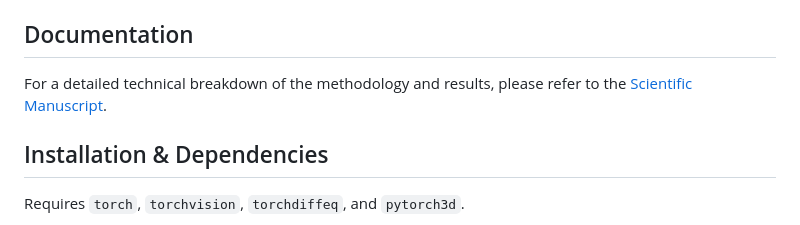
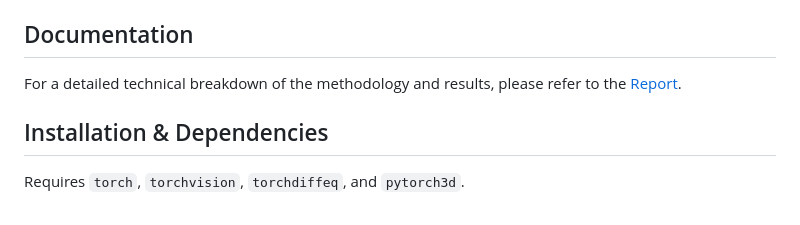
Before and after one commit to tushar-nayak/cardiac-reconstruction-evolved, a Markdown page: README.md, the part around the change. Drawn GitHub-style.

Commit message:
Update link text from 'Scientific Manuscript' to 'Report'

```diff
--- a/README.md
+++ b/README.md
@@ -60,7 +60,7 @@ The 3D evaluation writes a comparison image and `metrics.json` with occupancy ac
 
 ## Documentation
 
-For a detailed technical breakdown of the methodology and results, please refer to the [Scientific Manuscript](report.md).
+For a detailed technical breakdown of the methodology and results, please refer to the [Report](report.md).
 
 ## Installation & Dependencies
 
```
